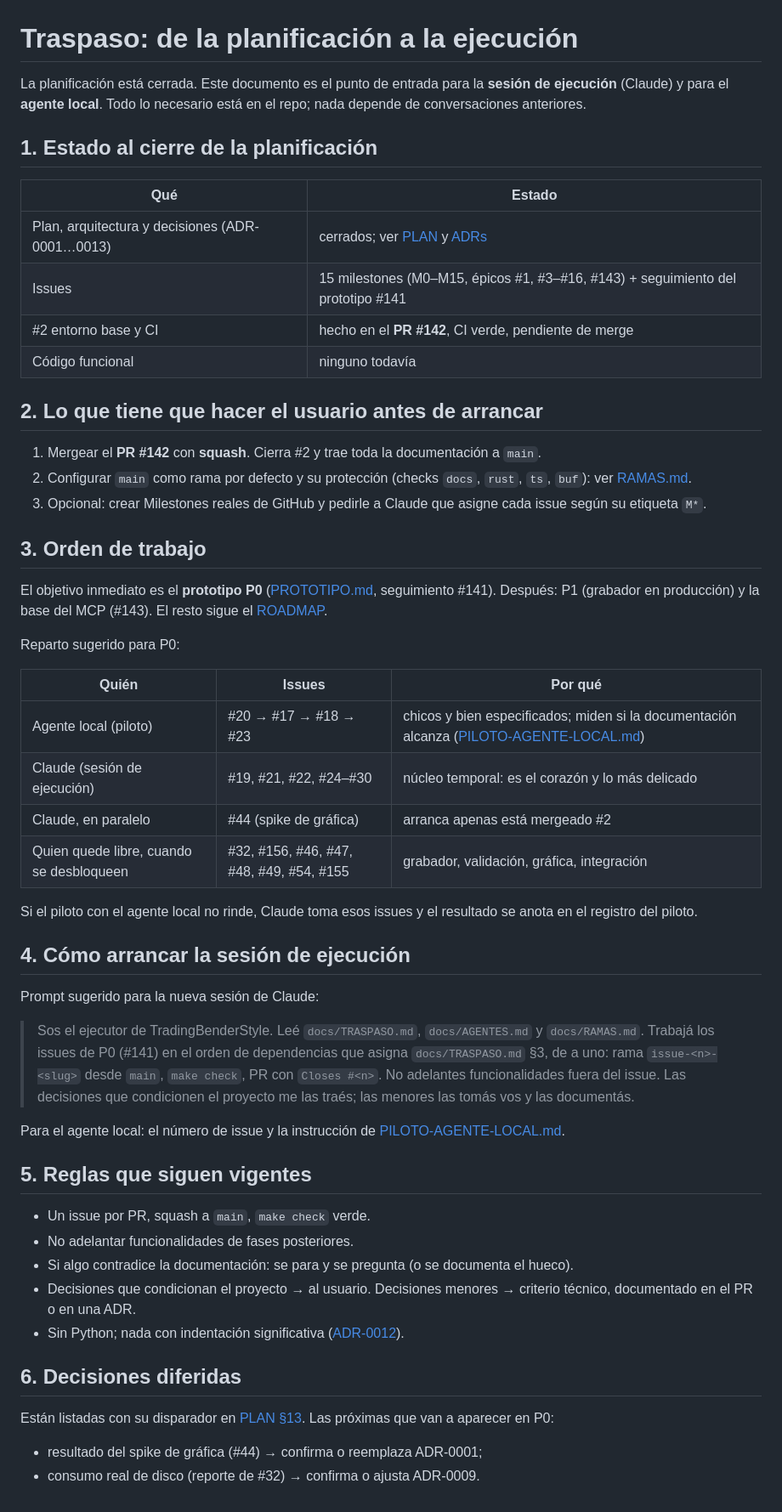
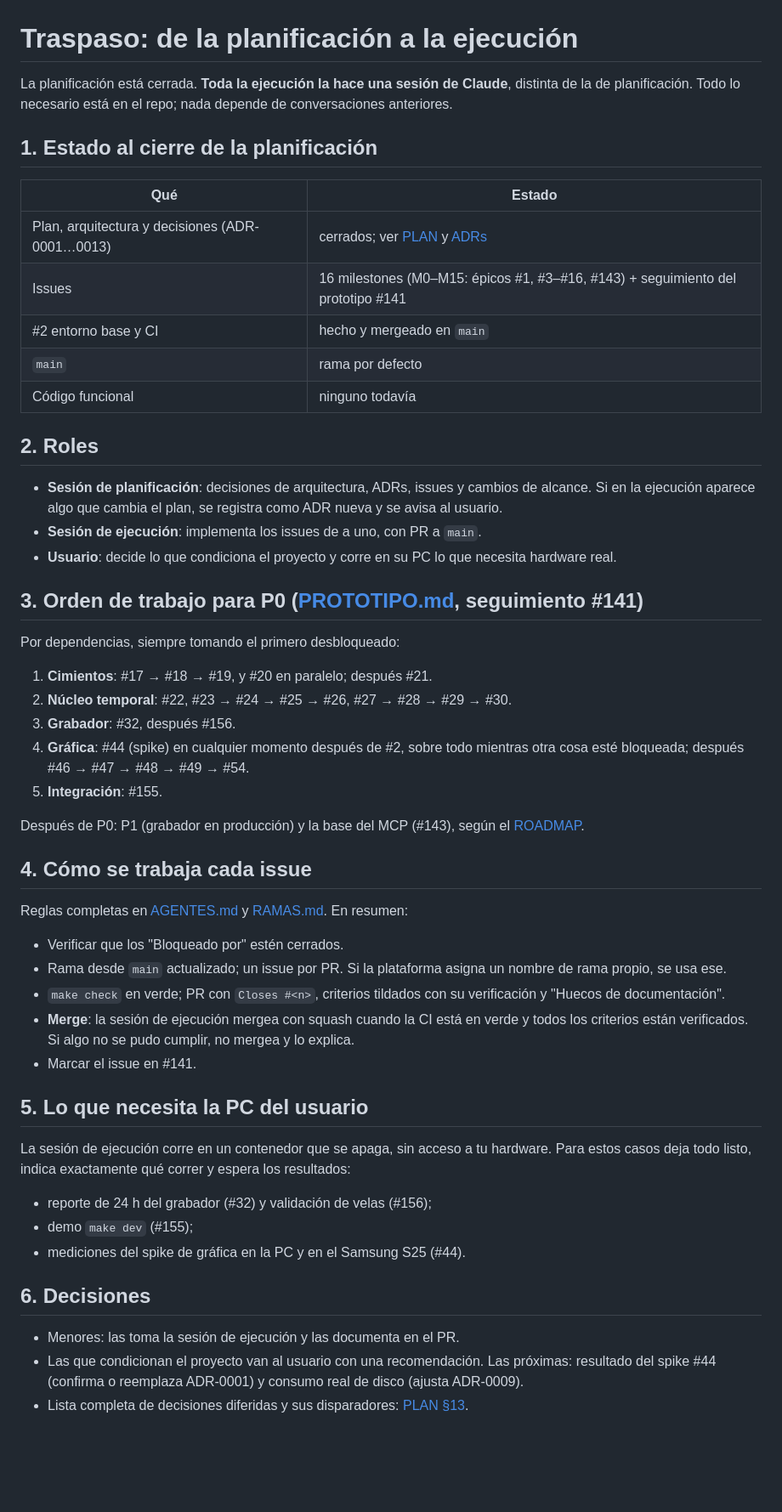
Before and after one commit to ThaCharly/TradingBenderStyle, a Markdown page: docs/TRASPASO.md, the part around the change. Shown at 85% size. Drawn GitHub-style; blank space fills up the shorter version.

Commit message:
Traspaso: la ejecución la hace una sesión de Claude (#157)
TRASPASO.md reescrito con roles, orden de P0, política de merge y lo que necesita la PC del usuario. Se elimina el piloto con agente local.

Co-Authored-By: Claude Opus 5.5 <noreply@anthropic.com>
Claude-Session: https://claude.ai/code/session_01Bw7rzjZue3RoyDVn6BVQHW

```diff
--- a/docs/TRASPASO.md
+++ b/docs/TRASPASO.md
@@ -1,69 +1,67 @@
 # Traspaso: de la planificación a la ejecución
 
-La planificación está cerrada. Este documento es el punto de entrada para la **sesión de
-ejecución** (Claude) y para el **agente local**. Todo lo necesario está en el repo; nada
-depende de conversaciones anteriores.
+La planificación está cerrada. **Toda la ejecución la hace una sesión de Claude**, distinta
+de la de planificación. Todo lo necesario está en el repo; nada depende de conversaciones
+anteriores.
 
 ## 1. Estado al cierre de la planificación
 
 | Qué | Estado |
 |---|---|
 | Plan, arquitectura y decisiones (ADR-0001…0013) | cerrados; ver [PLAN](PLAN.md) y [ADRs](decisiones/README.md) |
-| Issues | 15 milestones (M0–M15, épicos #1, #3–#16, #143) + seguimiento del prototipo #141 |
-| #2 entorno base y CI | hecho en el **PR #142**, CI verde, pendiente de merge |
+| Issues | 16 milestones (M0–M15: épicos #1, #3–#16, #143) + seguimiento del prototipo #141 |
+| #2 entorno base y CI | hecho y mergeado en `main` |
+| `main` | rama por defecto |
 | Código funcional | ninguno todavía |
 
-## 2. Lo que tiene que hacer el usuario antes de arrancar
+## 2. Roles
 
-1. Mergear el **PR #142** con **squash**. Cierra #2 y trae toda la documentación a `main`.
-2. Configurar `main` como rama por defecto y su protección (checks `docs`, `rust`, `ts`,
-   `buf`): ver [RAMAS.md](RAMAS.md).
-3. Opcional: crear Milestones reales de GitHub y pedirle a Claude que asigne cada issue
-   según su etiqueta `M*`.
+- **Sesión de planificación**: decisiones de arquitectura, ADRs, issues y cambios de
+  alcance. Si en la ejecución aparece algo que cambia el plan, se registra como ADR nueva
+  y se avisa al usuario.
+- **Sesión de ejecución**: implementa los issues de a uno, con PR a `main`.
+- **Usuario**: decide lo que condiciona el proyecto y corre en su PC lo que necesita
+  hardware real.
 
-## 3. Orden de trabajo
+## 3. Orden de trabajo para P0 ([PROTOTIPO.md](PROTOTIPO.md), seguimiento #141)
 
-El objetivo inmediato es el **prototipo P0** ([PROTOTIPO.md](PROTOTIPO.md), seguimiento #141).
-Después: P1 (grabador en producción) y la base del MCP (#143). El resto sigue el
+Por dependencias, siempre tomando el primero desbloqueado:
+
+1. **Cimientos**: #17 → #18 → #19, y #20 en paralelo; después #21.
+2. **Núcleo temporal**: #22, #23 → #24 → #25 → #26, #27 → #28 → #29 → #30.
+3. **Grabador**: #32, después #156.
+4. **Gráfica**: #44 (spike) en cualquier momento después de #2, sobre todo mientras otra
+   cosa esté bloqueada; después #46 → #47 → #48 → #49 → #54.
+5. **Integración**: #155.
+
+Después de P0: P1 (grabador en producción) y la base del MCP (#143), según el
 [ROADMAP](ROADMAP.md).
 
-Reparto sugerido para P0:
+## 4. Cómo se trabaja cada issue
 
-| Quién | Issues | Por qué |
-|---|---|---|
-| Agente local (piloto) | #20 → #17 → #18 → #23 | chicos y bien especificados; miden si la documentación alcanza ([PILOTO-AGENTE-LOCAL.md](PILOTO-AGENTE-LOCAL.md)) |
-| Claude (sesión de ejecución) | #19, #21, #22, #24–#30 | núcleo temporal: es el corazón y lo más delicado |
-| Claude, en paralelo | #44 (spike de gráfica) | arranca apenas está mergeado #2 |
-| Quien quede libre, cuando se desbloqueen | #32, #156, #46, #47, #48, #49, #54, #155 | grabador, validación, gráfica, integración |
+Reglas completas en [AGENTES.md](AGENTES.md) y [RAMAS.md](RAMAS.md). En resumen:
+- Verificar que los "Bloqueado por" estén cerrados.
+- Rama desde `main` actualizado; un issue por PR. Si la plataforma asigna un nombre de rama
+  propio, se usa ese.
+- `make check` en verde; PR con `Closes #<n>`, criterios tildados con su verificación y
+  "Huecos de documentación".
+- **Merge**: la sesión de ejecución mergea con squash cuando la CI está en verde y todos los
+  criterios están verificados. Si algo no se pudo cumplir, no mergea y lo explica.
+- Marcar el issue en #141.
 
-Si el piloto con el agente local no rinde, Claude toma esos issues y el resultado se anota
-en el registro del piloto.
+## 5. Lo que necesita la PC del usuario
 
-## 4. Cómo arrancar la sesión de ejecución
+La sesión de ejecución corre en un contenedor que se apaga, sin acceso a tu hardware. Para
+estos casos deja todo listo, indica exactamente qué correr y espera los resultados:
+- reporte de 24 h del grabador (#32) y validación de velas (#156);
+- demo `make dev` (#155);
+- mediciones del spike de gráfica en la PC y en el Samsung S25 (#44).
 
-Prompt sugerido para la nueva sesión de Claude:
+## 6. Decisiones
 
-> Sos el ejecutor de TradingBenderStyle. Leé `docs/TRASPASO.md`, `docs/AGENTES.md` y
-> `docs/RAMAS.md`. Trabajá los issues de P0 (#141) en el orden de dependencias que asigna
-> `docs/TRASPASO.md` §3, de a uno: rama `issue-<n>-<slug>` desde `main`, `make check`,
-> PR con `Closes #<n>`. No adelantes funcionalidades fuera del issue. Las decisiones que
-> condicionen el proyecto me las traés; las menores las tomás vos y las documentás.
-
-Para el agente local: el número de issue y la instrucción de
-[PILOTO-AGENTE-LOCAL.md](PILOTO-AGENTE-LOCAL.md).
-
-## 5. Reglas que siguen vigentes
-
-- Un issue por PR, squash a `main`, `make check` verde.
-- No adelantar funcionalidades de fases posteriores.
-- Si algo contradice la documentación: se para y se pregunta (o se documenta el hueco).
-- Decisiones que condicionan el proyecto → al usuario. Decisiones menores → criterio
-  técnico, documentado en el PR o en una ADR.
-- Sin Python; nada con indentación significativa ([ADR-0012](decisiones/ADR-0012-sin-python.md)).
-
-## 6. Decisiones diferidas
-
-Están listadas con su disparador en [PLAN §13](PLAN.md#13-decisiones-cuáles-ahora-y-cuáles-después).
-Las próximas que van a aparecer en P0:
-- resultado del spike de gráfica (#44) → confirma o reemplaza ADR-0001;
-- consumo real de disco (reporte de #32) → confirma o ajusta ADR-0009.
+- Menores: las toma la sesión de ejecución y las documenta en el PR.
+- Las que condicionan el proyecto van al usuario con una recomendación. Las próximas:
+  resultado del spike #44 (confirma o reemplaza ADR-0001) y consumo real de disco (ajusta
+  ADR-0009).
+- Lista completa de decisiones diferidas y sus disparadores:
+  [PLAN §13](PLAN.md#13-decisiones-cuáles-ahora-y-cuáles-después).
```
Also changed, not shown: docs/PILOTO-AGENTE-LOCAL.md (deleted, +0 -46 lines), docs/PLAN.md (+1 -1 lines).
